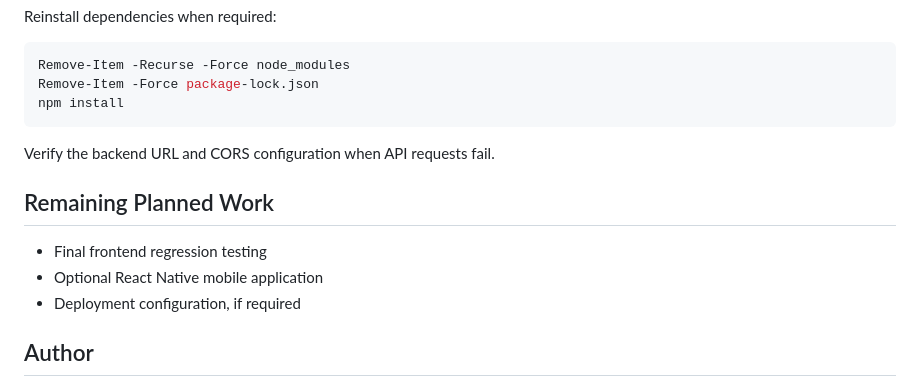
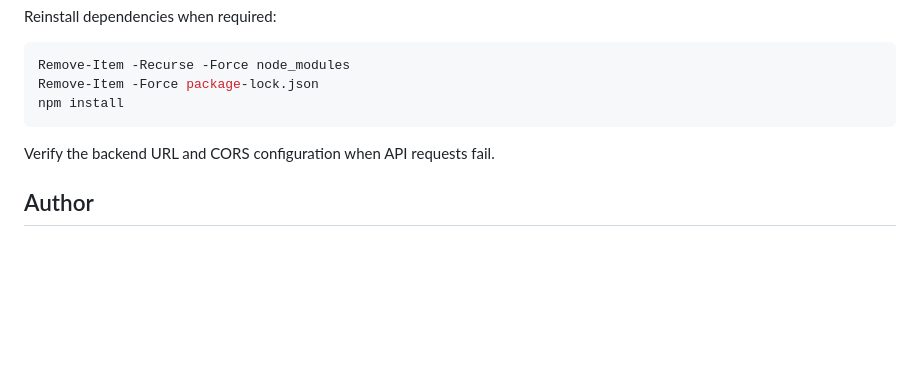
Before and after one commit to ihsansaleemkhan/cms-assignment, a Markdown page: cms-assignment-frontend/README.md, the part around the change. Rendered like a GitHub page; blank space fills up the shorter version.

```diff
--- a/cms-assignment-frontend/README.md
+++ b/cms-assignment-frontend/README.md
@@ -343,12 +343,6 @@ npm install
 
 Verify the backend URL and CORS configuration when API requests fail.
 
-## Remaining Planned Work
-
-- Final frontend regression testing
-- Optional React Native mobile application
-- Deployment configuration, if required
-
 ## Author
 
 **Mohomed Ihsan Saleemkhan**
```
